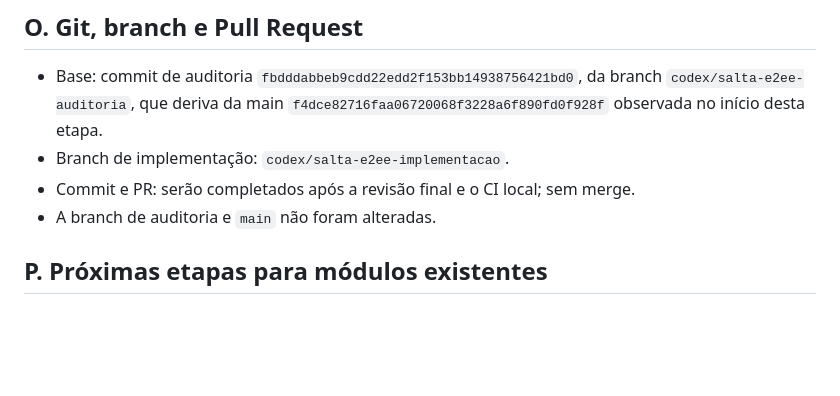
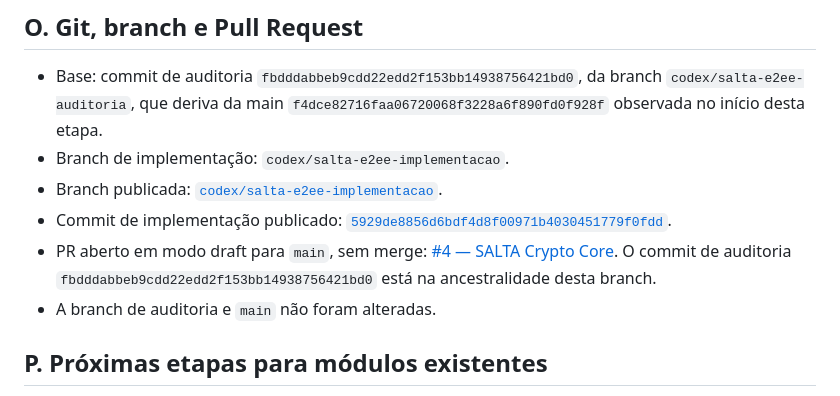
Before and after one commit to d4nny3l/portal-do-aluno, a Markdown page: docs/SALTA_E2EE_IMPLEMENTACAO.md, the part around the change. Rendered like a GitHub page; blank space fills up the shorter version.

Commit message:
Document experimental E2EE publication

```diff
--- a/docs/SALTA_E2EE_IMPLEMENTACAO.md
+++ b/docs/SALTA_E2EE_IMPLEMENTACAO.md
@@ -133,7 +133,9 @@ O demo empacota dependência fixa, porém ainda é JavaScript web servido pela m
 
 - Base: commit de auditoria `fbdddabbeb9cdd22edd2f153bb14938756421bd0`, da branch `codex/salta-e2ee-auditoria`, que deriva da main `f4dce82716faa06720068f3228a6f890fd0f928f` observada no início desta etapa.
 - Branch de implementação: `codex/salta-e2ee-implementacao`.
-- Commit e PR: serão completados após a revisão final e o CI local; sem merge.
+- Branch publicada: [`codex/salta-e2ee-implementacao`](https://github.com/d4nny3l/portal-do-aluno/tree/codex/salta-e2ee-implementacao).
+- Commit de implementação publicado: [`5929de8856d6bdf4d8f00971b4030451779f0fdd`](https://github.com/d4nny3l/portal-do-aluno/commit/5929de8856d6bdf4d8f00971b4030451779f0fdd).
+- PR aberto em modo draft para `main`, sem merge: [#4 — SALTA Crypto Core](https://github.com/d4nny3l/portal-do-aluno/pull/4). O commit de auditoria `fbdddabbeb9cdd22edd2f153bb14938756421bd0` está na ancestralidade desta branch.
 - A branch de auditoria e `main` não foram alteradas.
 
 ## P. Próximas etapas para módulos existentes
```
